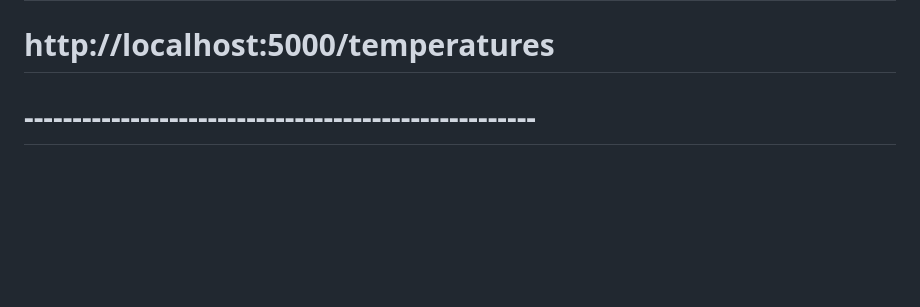
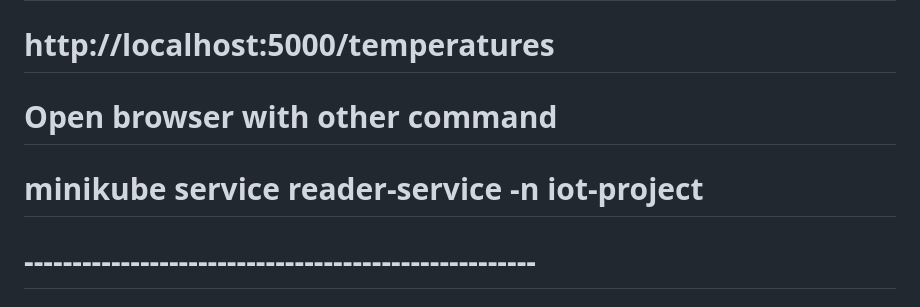
Before and after one commit to MartinaFilice03/CloudComputing_IoTKubernetes, a Markdown page: Command.md, the part around the change. GitHub-like rendering; blank space fills up the shorter version.

Commit message:
Add an alternative command to browser

```diff
--- a/Command.md
+++ b/Command.md
@@ -63,6 +63,9 @@ kubectl port-forward service/reader-service 5000:5000
 # Open browser and show:
 # http://localhost:5000
 # http://localhost:5000/temperatures
+
+# Open browser with other command
+# minikube service reader-service -n iot-project
 
 # -----------------------------------------------------
 # 6. WEB DASHBOARD
```
